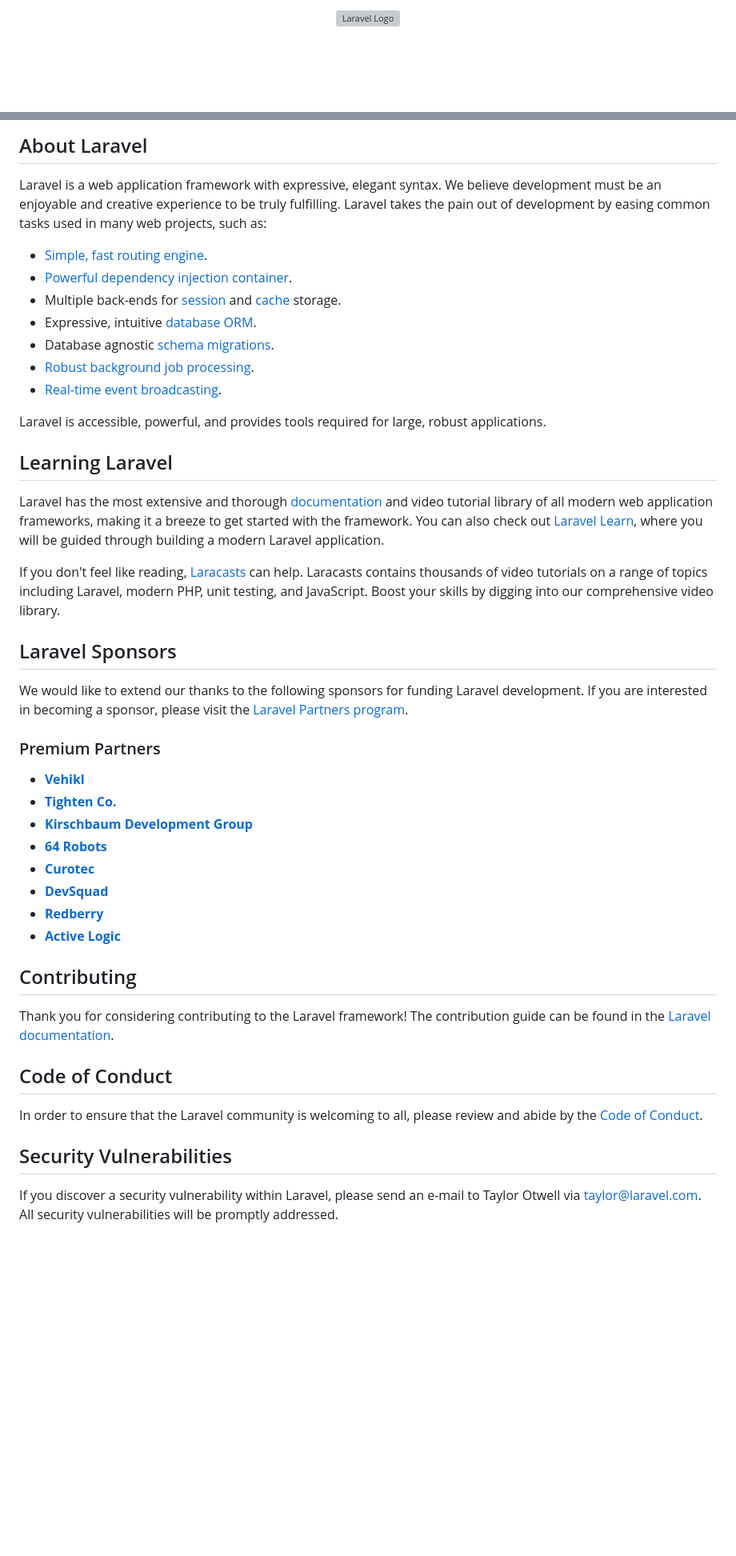
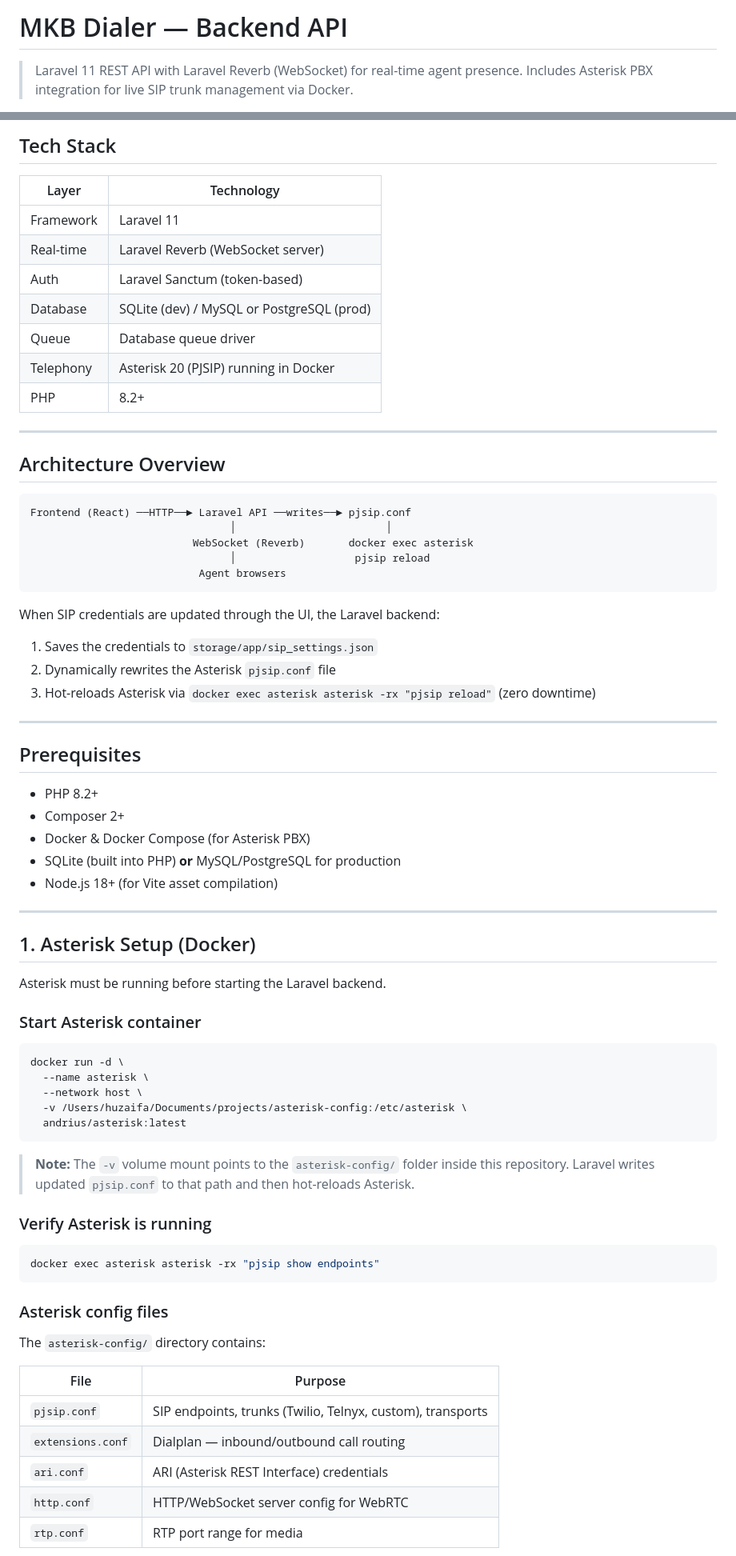
Before and after one commit to HuzaifaQayyum/mkb-dialer-backend, a Markdown page: README.md, 2 parts joined by grey strips. Shown at 80% size. Rendered like a GitHub page; blank space fills up the shorter version; grey boxes are pictures that could not be loaded.

Commit message:
docs: add full deployment instructions with Asterisk/Docker/SIP setup

````diff
--- a/README.md
+++ b/README.md
@@ -1,2 +1,3 @@
-<p align="center"><a href="https://laravel.com" target="_blank"><img src="https://raw.githubusercontent.com/laravel/art/master/logo-lockup/5%20SVG/2%20CMYK/1%20Full%20Color/laravel-logolockup-cmyk-red.svg" width="400" alt="Laravel Logo"></a></p>
+# MKB Dialer — Backend API
+> Laravel 11 REST API with Laravel Reverb (WebSocket) for real-time agent presence. Includes Asterisk PBX integration for live SIP trunk management via Docker.
 
@@ -9,47 +5,76 @@
 
-## About Laravel
+## Tech Stack
 
-Laravel is a web application framework with expressive, elegant syntax. We believe development must be an enjoyable and creative experience to be truly fulfilling. Laravel takes the pain out of development by easing common tasks used in many web projects, such as:
+| Layer | Technology |
+|---|---|
+| Framework | Laravel 11 |
+| Real-time | Laravel Reverb (WebSocket server) |
+| Auth | Laravel Sanctum (token-based) |
+| Database | SQLite (dev) / MySQL or PostgreSQL (prod) |
+| Queue | Database queue driver |
+| Telephony | Asterisk 20 (PJSIP) running in Docker |
+| PHP | 8.2+ |
 
-- [Simple, fast routing engine](https://laravel.com/docs/routing).
-- [Powerful dependency injection container](https://laravel.com/docs/container).
-- Multiple back-ends for [session](https://laravel.com/docs/session) and [cache](https://laravel.com/docs/cache) storage.
-- Expressive, intuitive [database ORM](https://laravel.com/docs/eloquent).
-- Database agnostic [schema migrations](https://laravel.com/docs/migrations).
-- [Robust background job processing](https://laravel.com/docs/queues).
-- [Real-time event broadcasting](https://laravel.com/docs/broadcasting).
+---
 
-Laravel is accessible, powerful, and provides tools required for large, robust applications.
+## Architecture Overview
 
-## Learning Laravel
+```
+Frontend (React) ──HTTP──► Laravel API ──writes──► pjsip.conf
+                                │                        │
+                          WebSocket (Reverb)       docker exec asterisk
+                                │                   pjsip reload
+                           Agent browsers
+```
 
-Laravel has the most extensive and thorough [documentation](https://laravel.com/docs) and video tutorial library of all modern web application frameworks, making it a breeze to get started with the framework. You can also check out [Laravel Learn](https://laravel.com/learn), where you will be guided through building a modern Laravel application.
+When SIP credentials are updated through the UI, the Laravel backend:
+1. Saves the credentials to `storage/app/sip_settings.json`
+2. Dynamically rewrites the Asterisk `pjsip.conf` file
+3. Hot-reloads Asterisk via `docker exec asterisk asterisk -rx "pjsip reload"` (zero downtime)
 
-If you don't feel like reading, [Laracasts](https://laracasts.com) can help. Laracasts contains thousands of video tutorials on a range of topics including Laravel, modern PHP, unit testing, and JavaScript. Boost your skills by digging into our comprehensive video library.
+---
 
-## Laravel Sponsors
+## Prerequisites
 
-We would like to extend our thanks to the following sponsors for funding Laravel development. If you are interested in becoming a sponsor, please visit the [Laravel Partners program](https://partners.laravel.com).
+- PHP 8.2+
+- Composer 2+
+- Docker & Docker Compose (for Asterisk PBX)
+- SQLite (built into PHP) **or** MySQL/PostgreSQL for production
+- Node.js 18+ (for Vite asset compilation)
 
-### Premium Partners
+---
 
-- **[Vehikl](https://vehikl.com)**
-- **[Tighten Co.](https://tighten.co)**
-- **[Kirschbaum Development Group](https://kirschbaumdevelopment.com)**
-- **[64 Robots](https://64robots.com)**
-- **[Curotec](https://www.curotec.com/services/technologies/laravel)**
-- **[DevSquad](https://devsquad.com/hire-laravel-developers)**
-- **[Redberry](https://redberry.international/laravel-development)**
-- **[Active Logic](https://activelogic.com)**
+## 1. Asterisk Setup (Docker)
 
-## Contributing
+Asterisk must be running before starting the Laravel backend.
 
-Thank you for considering contributing to the Laravel framework! The contribution guide can be found in the [Laravel documentation](https://laravel.com/docs/contributions).
+### Start Asterisk container
 
-## Code of Conduct
+```bash
+docker run -d \
+  --name asterisk \
+  --network host \
+  -v /Users/huzaifa/Documents/projects/asterisk-config:/etc/asterisk \
+  andrius/asterisk:latest
+```
 
-In order to ensure that the Laravel community is welcoming to all, please review and abide by the [Code of Conduct](https://laravel.com/docs/contributions#code-of-conduct).
+> **Note:** The `-v` volume mount points to the `asterisk-config/` folder inside this repository. Laravel writes updated `pjsip.conf` to that path and then hot-reloads Asterisk.
 
-## Security Vulnerabilities
+### Verify Asterisk is running
 
-If you discover a security vulnerability within Laravel, please send an e-mail to Taylor Otwell via [taylor@laravel.com](mailto:taylor@laravel.com). All security vulnerabilities will be promptly addressed.
+```bash
+docker exec asterisk asterisk -rx "pjsip show endpoints"
+```
+
+### Asterisk config files
+
+The `asterisk-config/` directory contains:
+
+| File | Purpose |
+|---|---|
+| `pjsip.conf` | SIP endpoints, trunks (Twilio, Telnyx, custom), transports |
+| `extensions.conf` | Dialplan — inbound/outbound call routing |
+| `ari.conf` | ARI (Asterisk REST Interface) credentials |
+| `http.conf` | HTTP/WebSocket server config for WebRTC |
+| `rtp.conf` | RTP port range for media |
+
````
Also changed, not shown: other parts of README.md (+225 -7 lines).
